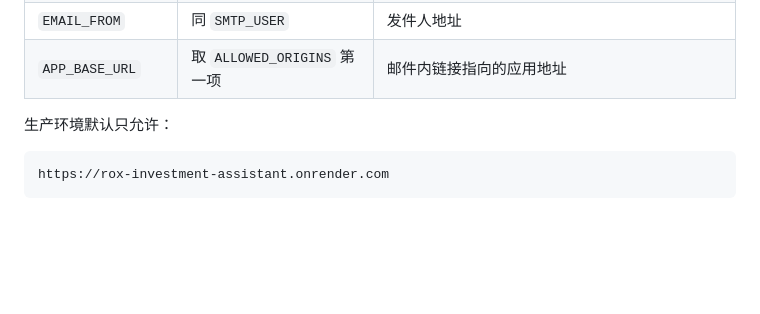
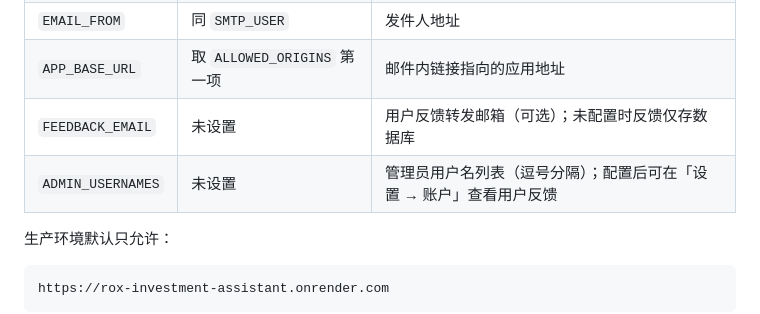
Before and after one commit to a1050154895/rox-investment-assistant, a Markdown page: README.md, the part around the change. Rendered like a GitHub page; blank space fills up the shorter version.

Commit message:
docs: document feedback email and admin usernames env vars

```diff
--- a/README.md
+++ b/README.md
@@ -426,6 +426,8 @@ uvicorn app.main:app --host 0.0.0.0 --port 8008 --reload
 | `SMTP_PASSWORD` | 未设置 | SMTP 登录密码 |
 | `EMAIL_FROM` | 同 `SMTP_USER` | 发件人地址 |
 | `APP_BASE_URL` | 取 `ALLOWED_ORIGINS` 第一项 | 邮件内链接指向的应用地址 |
+| `FEEDBACK_EMAIL` | 未设置 | 用户反馈转发邮箱（可选）；未配置时反馈仅存数据库 |
+| `ADMIN_USERNAMES` | 未设置 | 管理员用户名列表（逗号分隔）；配置后可在「设置 → 账户」查看用户反馈 |
 
 生产环境默认只允许：
 
```
